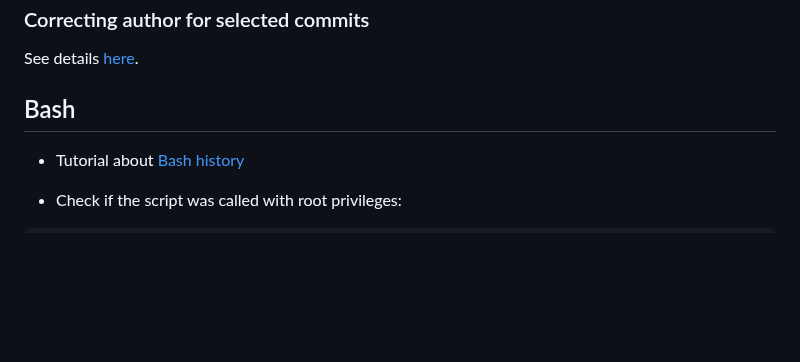
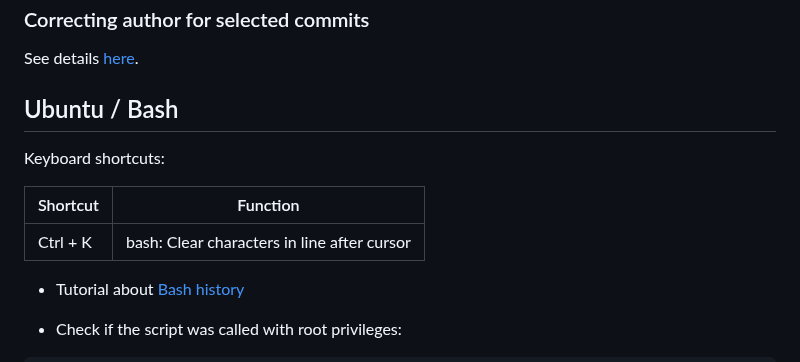
Before and after one commit to altermarkive/altermarkive, a Markdown page: README.md, the part around one of its changes. Drawn GitHub-style; blank space fills up the shorter version.

```diff
--- a/README.md
+++ b/README.md
@@ -224,7 +202,13 @@ git log --abbrev-commit --pretty=oneline | cut -d ' ' -f 1 | xargs -L1 git diff-
 See details [here](https://stackoverflow.com/questions/3042437/how-to-change-the-commit-author-for-one-specific-commit).
 
 
-## Bash
+## Ubuntu / Bash
+
+Keyboard shortcuts:
+
+| Shortcut           | Function                                                         |
+| ------------------ | ---------------------------------------------------------------- |
+| Ctrl + K           | bash: Clear characters in line after cursor                      |
 
 * Tutorial about [Bash history](https://www.digitalocean.com/community/tutorials/how-to-use-bash-history-commands-and-expansions-on-a-linux-vps)
 
```
Also changed, not shown: other parts of README.md (+37 -33 lines).
